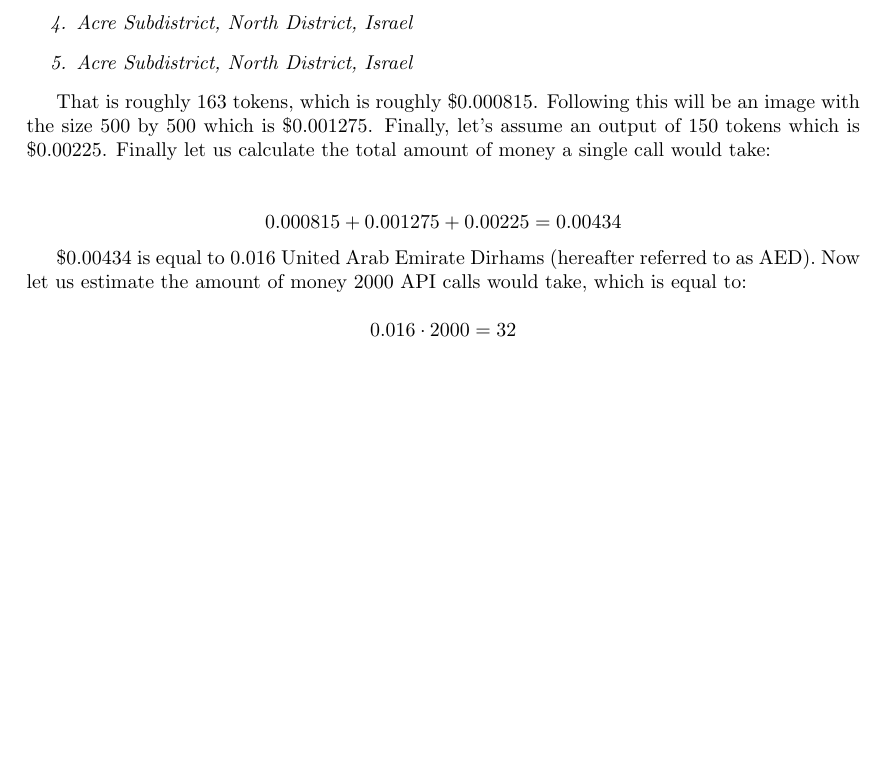
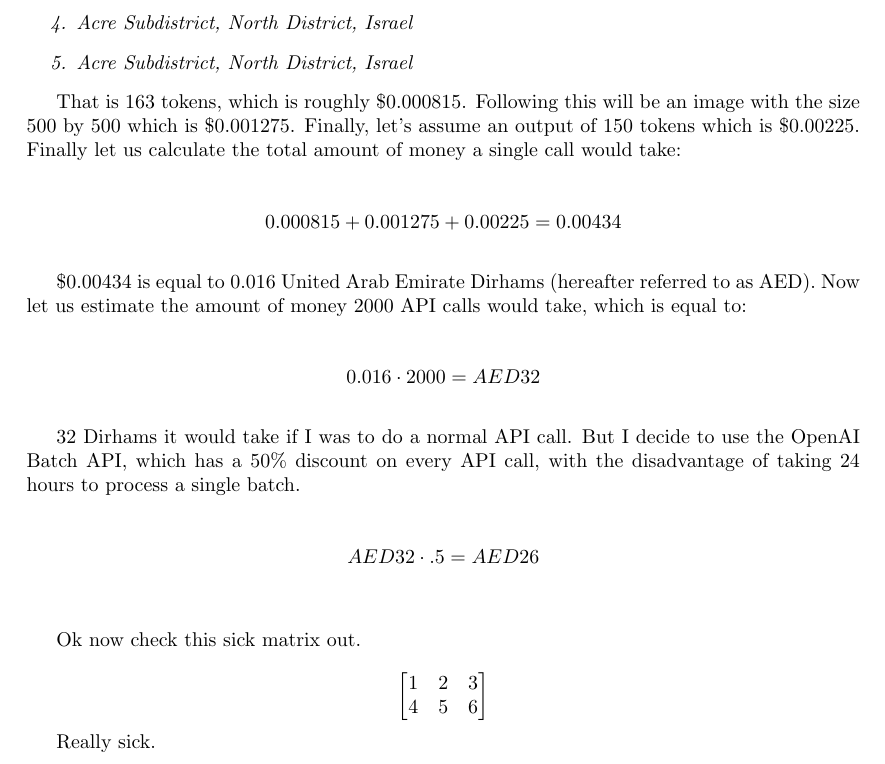
Before and after one commit to sahal-mulki/trying-to-learn-latex, a LaTeX document (main.tex): part of page 2 of 2 before the commit and part of page 2 of 3 after it, cut so that both start at the same text, the shorter picture padded with empty space. Compiled offline with pdfLaTeX.

Commit message:
Add files via upload

```diff
--- a/main.tex
+++ b/main.tex
@@ -72,16 +72,38 @@ Guess where this image was taken, get creative.Here's some AI-generated addresse
 \end{enumerate}
 \end{itpars}
 
-That is roughly $163$ tokens, which is roughly \dollars0.000815. Following this will be an image with the size $500$ by $500$ which is \dollars0.001275. Finally, let's assume an output of $150$ tokens which is \dollars0.00225. Finally let us calculate the total amount of money a single call would take:
+That is $163$ tokens, which is roughly \dollars0.000815. Following this will be an image with the size $500$ by $500$ which is \dollars0.001275. Finally, let's assume an output of $150$ tokens which is \dollars0.00225. Finally let us calculate the total amount of money a single call would take:
 
 \bigskip
 
 $$ 0.000815 + 0.001275 + 0.00225 = 0.00434$$
 
+\bigskip
+
+
 \dollars0.00434 is equal to 0.016 United Arab Emirate Dirhams (hereafter referred to as AED). Now let us estimate the amount of money 2000 API calls would take, which is equal to:
-
-$$0.016 \cdot 2000 = 32$$
-
 
 \bigskip
 
+
+$$0.016 \cdot 2000 = AED32$$
+
+\bigskip
+
+
+32 Dirhams it would take if I was to do a normal API call. But I decide to use the OpenAI Batch API, which has a 50\% discount on every API call, with the disadvantage of taking 24 hours to process a single batch.
+
+\bigskip
+
+$$ AED32 \cdot .5 = AED26$$
+\bigskip
+
+Ok now check this sick matrix out.
+
+$$\begin{bmatrix}
+1 & 2 & 3\\
+4 & 5 & 6\\
+\end{bmatrix}
+$$
+
+Really sick.
```
Also changed, not shown: learning_latex.pdf, main.tex (13 more changed lines).
